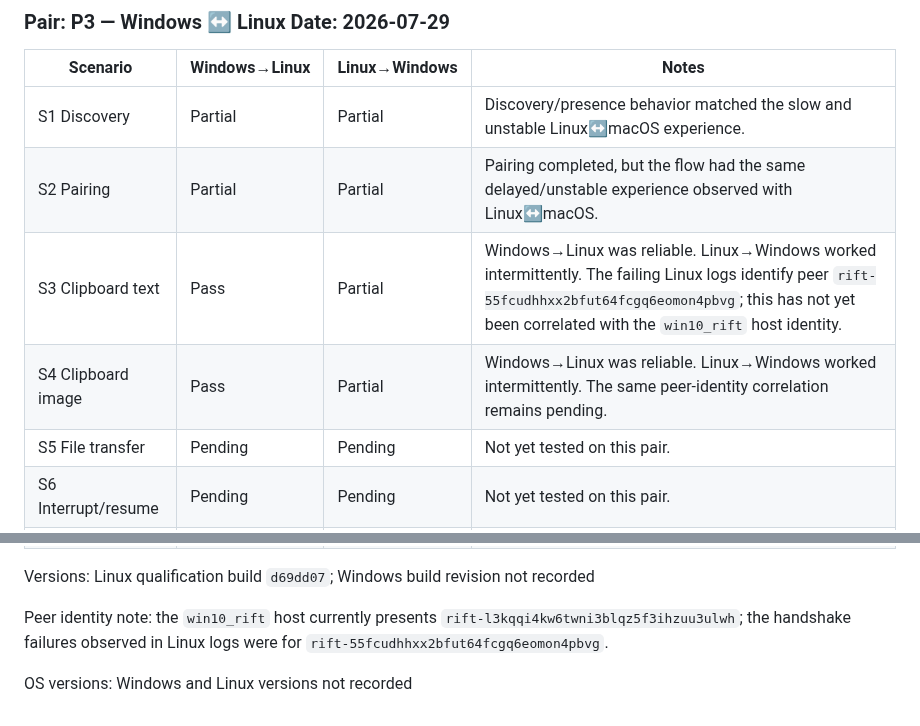
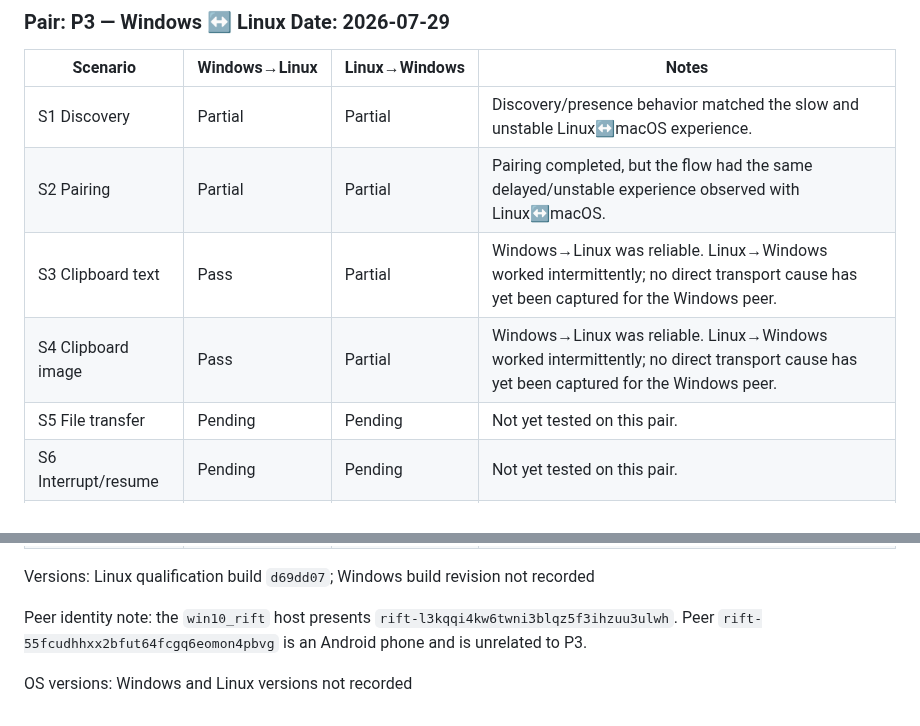
Before and after one commit to biennvops/rift-mono, a Markdown page: docs/desktop-pair-runbook.md, 2 parts joined by grey strips. Drawn GitHub-style.

Commit message:
docs: correct Windows peer attribution

```diff
--- a/docs/desktop-pair-runbook.md
+++ b/docs/desktop-pair-runbook.md
@@ -206,8 +206,8 @@ OS versions: Linux version not recorded; macOS 26.6 (25G72)
 |---|---|---|---|
 | S1 Discovery | Partial | Partial | Discovery/presence behavior matched the slow and unstable Linux↔macOS experience. |
 | S2 Pairing | Partial | Partial | Pairing completed, but the flow had the same delayed/unstable experience observed with Linux↔macOS. |
-| S3 Clipboard text | Pass | Partial | Windows→Linux was reliable. Linux→Windows worked intermittently. The failing Linux logs identify peer `rift-55fcudhhxx2bfut64fcgq6eomon4pbvg`; this has not yet been correlated with the `win10_rift` host identity. |
-| S4 Clipboard image | Pass | Partial | Windows→Linux was reliable. Linux→Windows worked intermittently. The same peer-identity correlation remains pending. |
+| S3 Clipboard text | Pass | Partial | Windows→Linux was reliable. Linux→Windows worked intermittently; no direct transport cause has yet been captured for the Windows peer. |
+| S4 Clipboard image | Pass | Partial | Windows→Linux was reliable. Linux→Windows worked intermittently; no direct transport cause has yet been captured for the Windows peer. |
 | S5 File transfer | Pending | Pending | Not yet tested on this pair. |
 | S6 Interrupt/resume | Pending | Pending | Not yet tested on this pair. |
 | S7 Restart persistence | Pending | Pending | Not yet tested on this pair. |
@@ -217,6 +217,6 @@ OS versions: Linux version not recorded; macOS 26.6 (25G72)
 
 Versions: Linux qualification build `d69dd07`; Windows build revision not recorded
 
-Peer identity note: the `win10_rift` host currently presents `rift-l3kqqi4kw6twni3blqz5f3ihzuu3ulwh`; the handshake failures observed in Linux logs were for `rift-55fcudhhxx2bfut64fcgq6eomon4pbvg`.
+Peer identity note: the `win10_rift` host presents `rift-l3kqqi4kw6twni3blqz5f3ihzuu3ulwh`. Peer `rift-55fcudhhxx2bfut64fcgq6eomon4pbvg` is an Android phone and is unrelated to P3.
 
 OS versions: Windows and Linux versions not recorded
```
